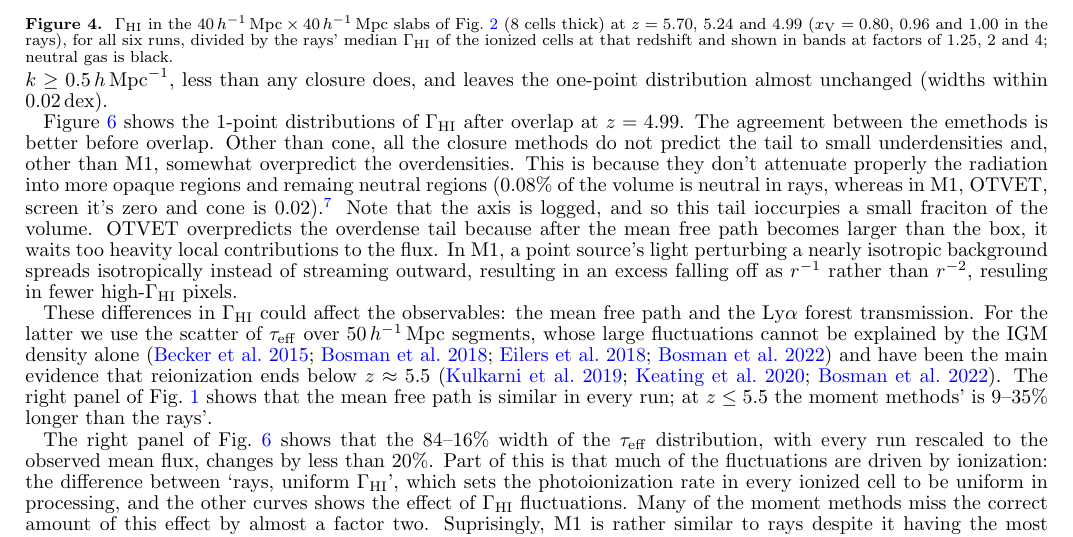
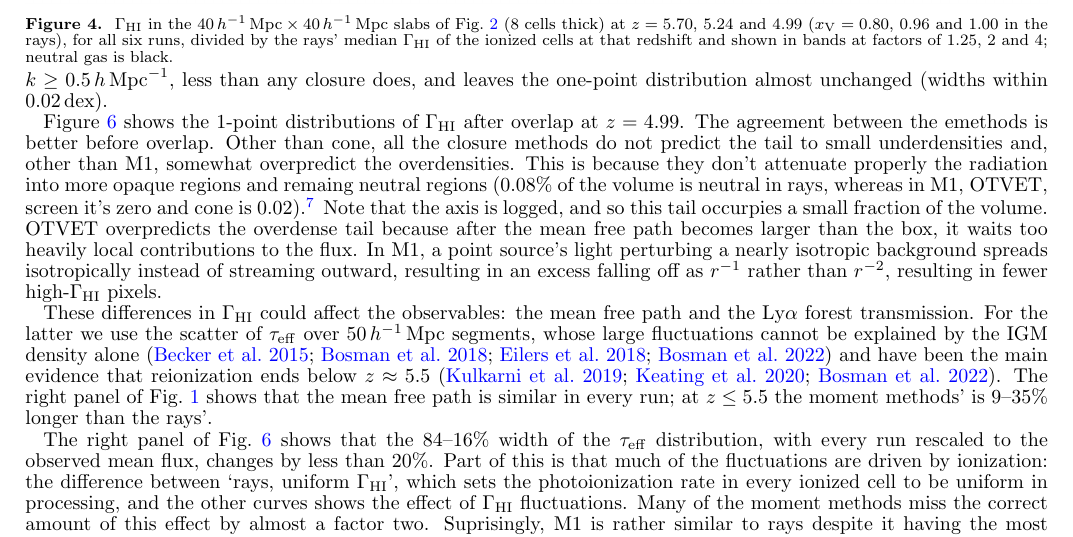
Before and after one commit to astromcquinn/RT_closure, a LaTeX document (main.tex): part of page 6 of 9, cut so that both start at the same text. Compiled offline with pdfLaTeX.

Commit message:
Updates from Overleaf

```diff
--- a/main.tex
+++ b/main.tex
@@ -369,7 +369,7 @@ with the recombination radiation transported changes the rays' power by
 only 3--13\% at $k\ge0.5\hmpc$, less than any closure does, and leaves the one-point distribution almost unchanged (widths within 0.02\,dex).
 
 
-Figure~\ref{fig:taueff} shows the 1-point distributions of $\Gamma_{\rm HI}$ after overlap at $z=4.99$.  The agreement between the emethods is better before overlap.  Other than cone, all the closure methods do not predict the tail to small underdensities and, other than M1, somewhat overpredict the overdensities.  This is because they don't attenuate properly the radiation into more opaque regions and remaing neutral regions (0.08\% of the volume is neutral in rays, whereas in M1, OTVET, screen it's zero and cone is $0.02$).\footnote{The mean free path is set by optically thin regions and so, despite this, the mean free path is the same between the runs.}  Note that the axis is logged, and so this tail ioccurpies a small fraciton of the volume. OTVET overpredicts the overdense tail because after the mean free path becomes larger than the box, it waits too heavity local contributions to the flux.  In M1, a point source’s light perturbing a nearly isotropic background spreads isotropically instead of streaming outward, resulting in an excess falling off as $r^{-1}$ rather than $r^{-2}$, resuling in fewer high-$\Gamma_{\rm HI}$ pixels.
+Figure~\ref{fig:taueff} shows the 1-point distributions of $\Gamma_{\rm HI}$ after overlap at $z=4.99$.  The agreement between the emethods is better before overlap.  Other than cone, all the closure methods do not predict the tail to small underdensities and, other than M1, somewhat overpredict the overdensities.  This is because they don't attenuate properly the radiation into more opaque regions and remaing neutral regions (0.08\% of the volume is neutral in rays, whereas in M1, OTVET, screen it's zero and cone is $0.02$).\footnote{The mean free path is set by optically thin regions and so, despite this, the mean free path is the same between the runs.}  Note that the axis is logged, and so this tail occurpies a small fraction of the volume. OTVET overpredicts the overdense tail because after the mean free path becomes larger than the box, it waits too heavily local contributions to the flux.  In M1, a point source’s light perturbing a nearly isotropic background spreads isotropically instead of streaming outward, resulting in an excess falling off as $r^{-1}$ rather than $r^{-2}$, resulting in fewer high-$\Gamma_{\rm HI}$ pixels.
 
 
 
```
